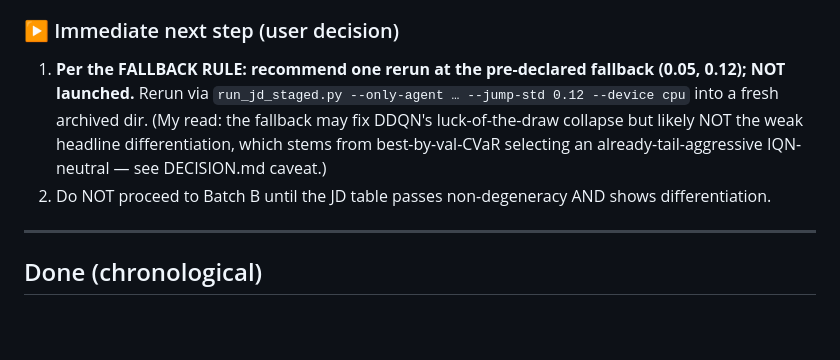
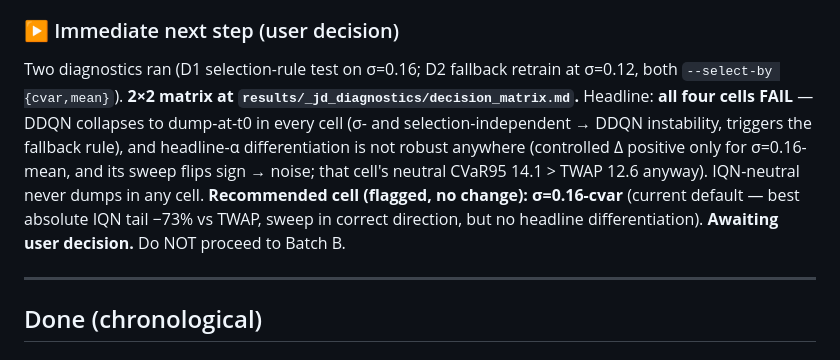
Before and after one commit to quangkhaidataka/DistributionalRLOrderExecution, a Markdown page: PROGRESS.md, the part around the change. GitHub-like rendering; blank space fills up the shorter version.

```diff
--- a/PROGRESS.md
+++ b/PROGRESS.md
@@ -18,8 +18,7 @@ Locked **(λ_J=0.05, σ_J=0.16)** and ran the 30k-ep JD retrain **staged** (one
 - ❌ **No differentiation at headline α** — IQN-CVaR₀.₉₅ CVaR₉₅ (3.483) not < IQN-neutral (3.461); sign flips across eval seeds (within noise). α-sweep shows a reduction only at aggressive α=0.5 (3.35 vs neutral 3.54).
 
 ### ▶ Immediate next step (user decision)
-1. **Per the FALLBACK RULE: recommend one rerun at the pre-declared fallback (0.05, 0.12); NOT launched.** Rerun via `run_jd_staged.py --only-agent … --jump-std 0.12 --device cpu` into a fresh archived dir. (My read: the fallback may fix DDQN's luck-of-the-draw collapse but likely NOT the weak headline differentiation, which stems from best-by-val-CVaR selecting an already-tail-aggressive IQN-neutral — see DECISION.md caveat.)
-2. Do NOT proceed to Batch B until the JD table passes non-degeneracy AND shows differentiation.
+Two diagnostics ran (D1 selection-rule test on σ=0.16; D2 fallback retrain at σ=0.12, both `--select-by {cvar,mean}`). **2×2 matrix at `results/_jd_diagnostics/decision_matrix.md`.** Headline: **all four cells FAIL** — DDQN collapses to dump-at-t0 in every cell (σ- and selection-independent → DDQN instability, triggers the fallback rule), and headline-α differentiation is not robust anywhere (controlled Δ positive only for σ=0.16-mean, and its sweep flips sign → noise; that cell's neutral CVaR95 14.1 > TWAP 12.6 anyway). IQN-neutral never dumps in any cell. **Recommended cell (flagged, no change): σ=0.16-cvar** (current default — best absolute IQN tail −73% vs TWAP, sweep in correct direction, but no headline differentiation). **Awaiting user decision.** Do NOT proceed to Batch B.
 
 ---
 
```
Also changed, not shown: DECISION.md (+8 -1 lines).
